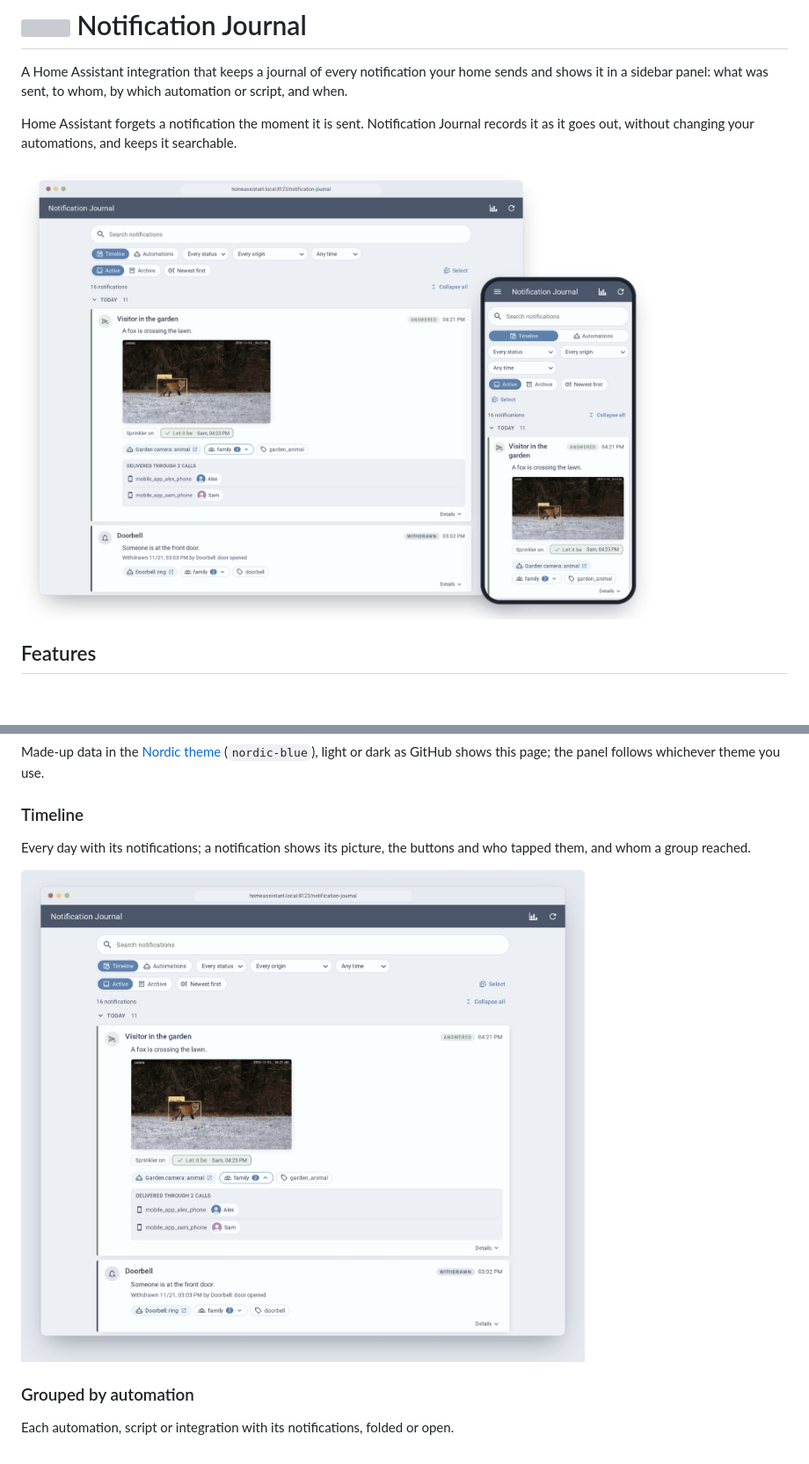
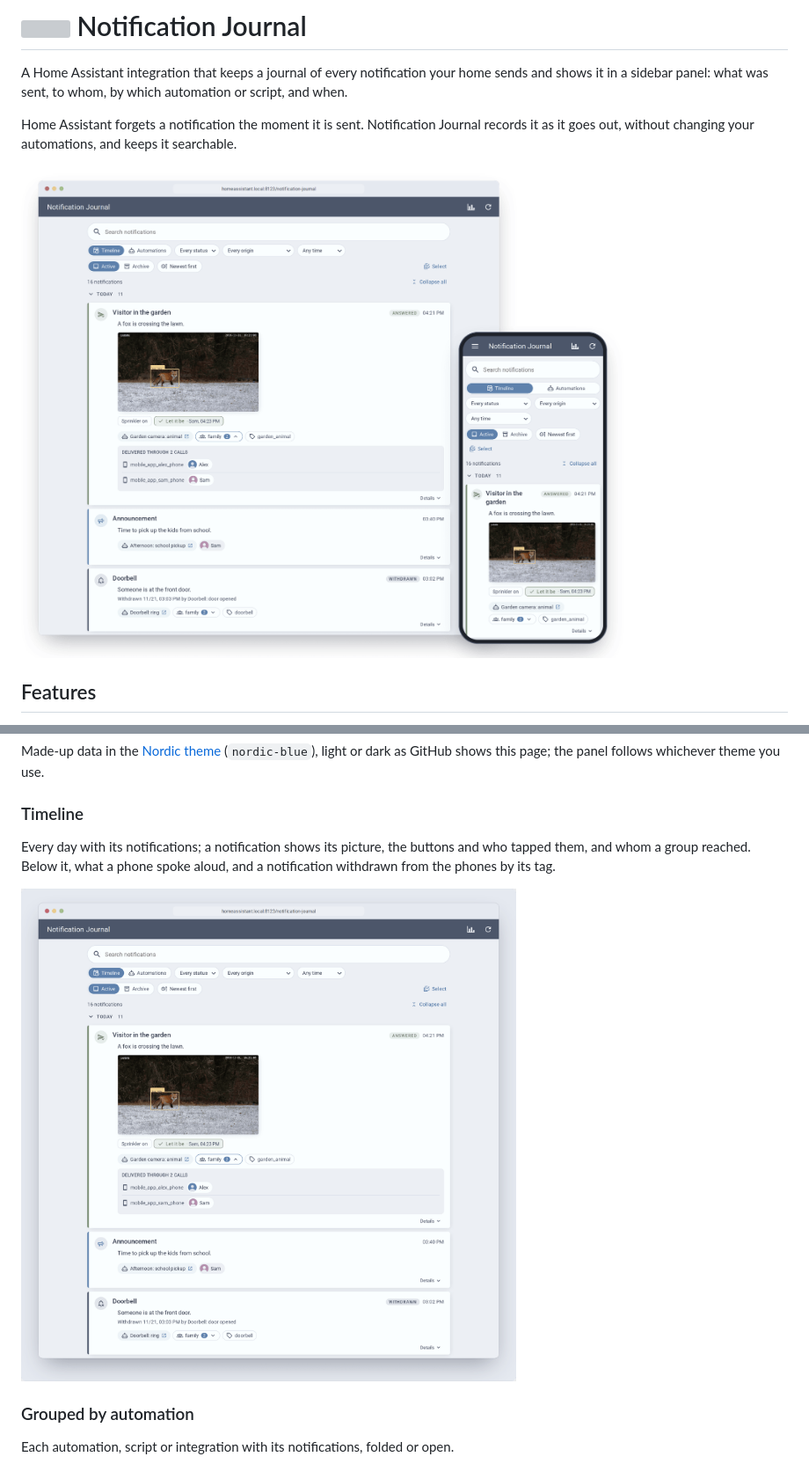
Before and after one commit to kimpenhaus/ha-notification-journal, a Markdown page: README.md, 2 parts joined by grey strips. Shown at 88% size. Drawn GitHub-style; pictures changed too: docs/screenshots/hero-nordic-light.png, docs/screenshots/timeline-nordic-light.png; blank space fills up the shorter version; grey boxes are pictures that could not be loaded.

```diff
--- a/README.md
+++ b/README.md
@@ -123,7 +123,7 @@ Made-up data in the [Nordic theme](https://github.com/coltondick/nordic-theme-ma
 
 ### Timeline
 
-Every day with its notifications; a notification shows its picture, the buttons and who tapped them, and whom a group reached.
+Every day with its notifications; a notification shows its picture, the buttons and who tapped them, and whom a group reached. Below it, what a phone spoke aloud, and a notification withdrawn from the phones by its tag.
 
 <picture>
   <source media="(prefers-color-scheme: dark)" srcset="docs/screenshots/timeline-nordic-dark.png">
```
Also changed, not shown: docs/screenshots/hero-nordic-dark.png, docs/screenshots/social-preview-nordic-light.png, docs/screenshots/timeline-nordic-dark.png, 1 other file.
